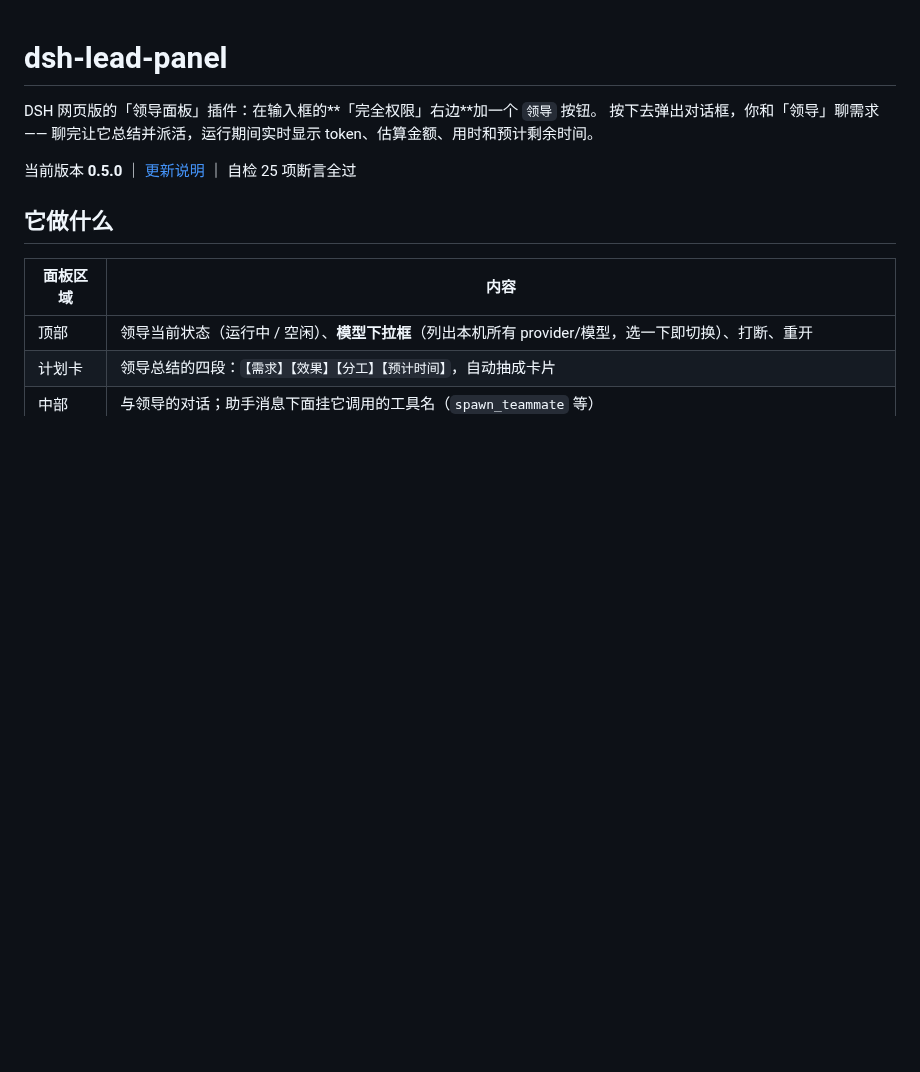
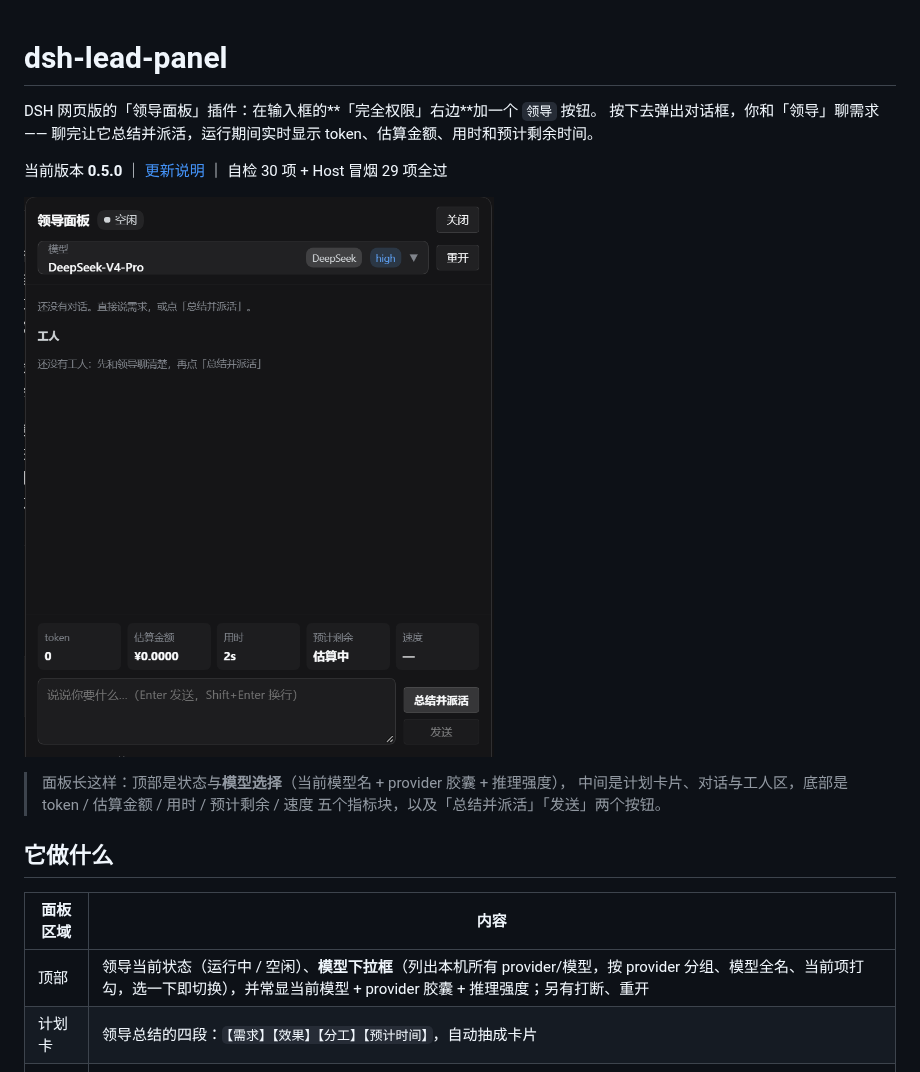
Before and after one commit to mutoharohfiqhiabcd-source/dsh-lead-panel, a Markdown page: README.md, the part around the change. GitHub-like rendering; pictures changed too: images/panel.png (added); blank space fills up the shorter version.

Commit message:
docs: README 加面板截图并更新模型选择说明

```diff
--- a/README.md
+++ b/README.md
@@ -4,13 +4,19 @@ DSH 网页版的「领导面板」插件：在输入框的**「完全权限」
 按下去弹出对话框，你和「领导」聊需求 —— 聊完让它总结并派活，运行期间实时显示
 token、估算金额、用时和预计剩余时间。
 
-当前版本 **0.5.0** ｜ [更新说明](RELEASE_NOTES.md) ｜ 自检 25 项断言全过
+当前版本 **0.5.0** ｜ [更新说明](RELEASE_NOTES.md) ｜ 自检 30 项 + Host 冒烟 29 项全过
+
+![DSH 领导面板](images/panel.png)
+
+> 面板长这样：顶部是状态与**模型选择**（当前模型名 + provider 胶囊 + 推理强度），
+> 中间是计划卡片、对话与工人区，底部是 token / 估算金额 / 用时 / 预计剩余 / 速度
+> 五个指标块，以及「总结并派活」「发送」两个按钮。
 
 ## 它做什么
 
 | 面板区域 | 内容 |
 |---|---|
-| 顶部 | 领导当前状态（运行中 / 空闲）、**模型下拉框**（列出本机所有 provider/模型，选一下即切换）、打断、重开 |
+| 顶部 | 领导当前状态（运行中 / 空闲）、**模型下拉框**（列出本机所有 provider/模型，按 provider 分组、模型全名、当前项打勾，选一下即切换），并常显当前模型 + provider 胶囊 + 推理强度；另有打断、重开 |
 | 计划卡 | 领导总结的四段：`【需求】【效果】【分工】【预计时间】`，自动抽成卡片 |
 | 中部 | 与领导的对话；助手消息下面挂它调用的工具名（`spawn_teammate` 等） |
 | 工人区 | 领导派出去的工人 AI：名字、状态（running/inactive/provisioning/failed）、负责什么、各自的 token 与金额、最后一句结论 |
```
